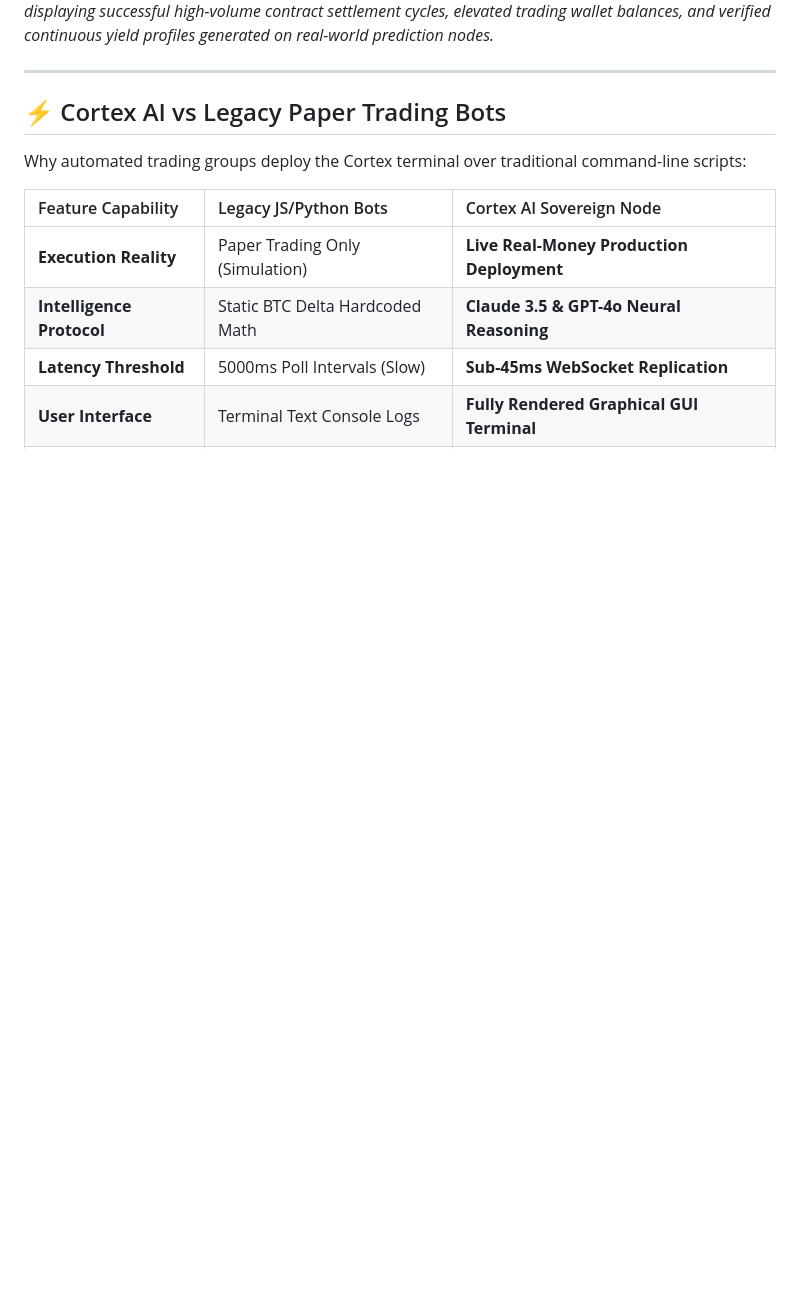
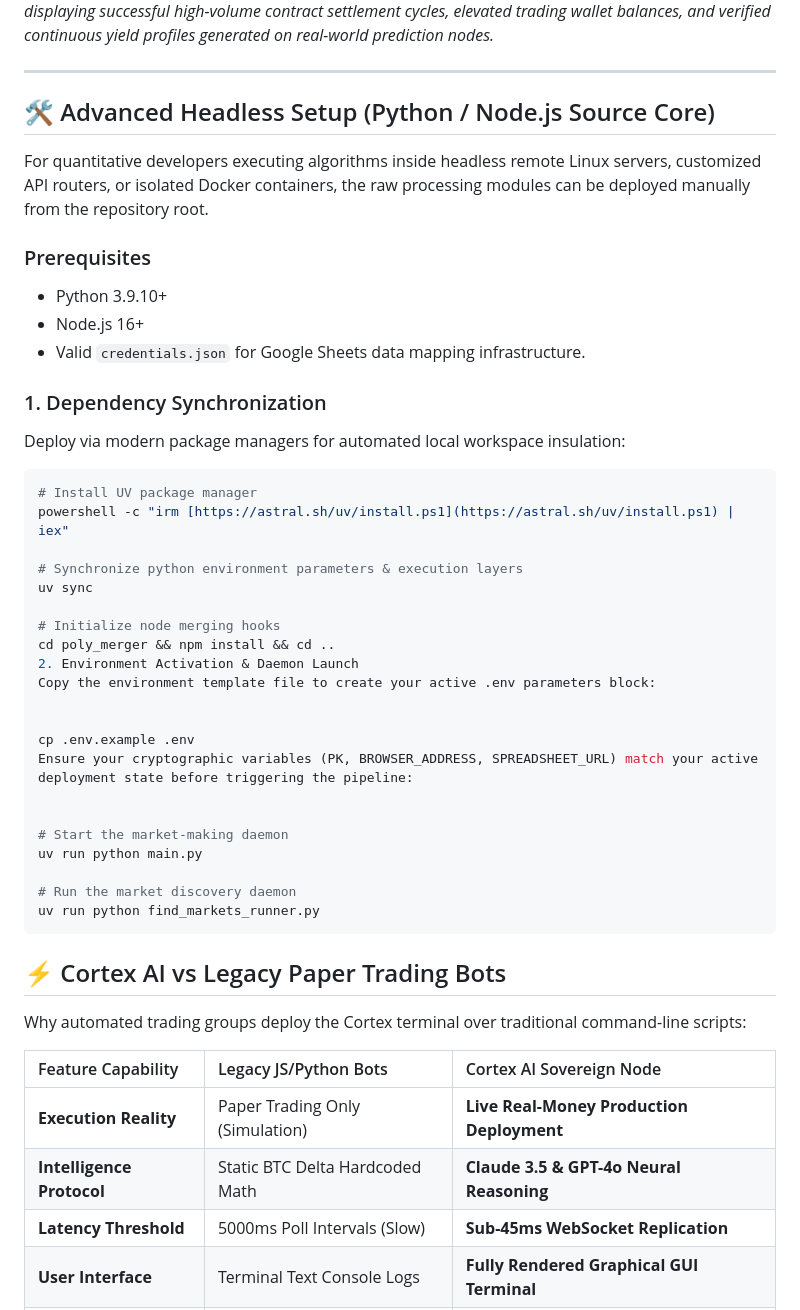
Before and after one commit to Cortex-AI-Network/polymarket-copy-trading-bot-automated-mirror-trading-engine, a Markdown page: README.md, the part around the change. Drawn GitHub-style; blank space fills up the shorter version.

````diff
--- a/README.md
+++ b/README.md
@@ -88,6 +88,45 @@ Review the unified layout of the Cortex predictive quantitative terminal:
 
 ---
 
+
+
+
+## 🛠️ Advanced Headless Setup (Python / Node.js Source Core)
+
+For quantitative developers executing algorithms inside headless remote Linux servers, customized API routers, or isolated Docker containers, the raw processing modules can be deployed manually from the repository root.
+
+### Prerequisites
+* Python 3.9.10+
+* Node.js 16+
+* Valid `credentials.json` for Google Sheets data mapping infrastructure.
+
+### 1. Dependency Synchronization
+Deploy via modern package managers for automated local workspace insulation:
+```bash
+# Install UV package manager
+powershell -c "irm [https://astral.sh/uv/install.ps1](https://astral.sh/uv/install.ps1) | iex"
+
+# Synchronize python environment parameters & execution layers
+uv sync
+
+# Initialize node merging hooks
+cd poly_merger && npm install && cd ..
+2. Environment Activation & Daemon Launch
+Copy the environment template file to create your active .env parameters block:
+
+
+cp .env.example .env
+Ensure your cryptographic variables (PK, BROWSER_ADDRESS, SPREADSHEET_URL) match your active deployment state before triggering the pipeline:
+
+
+# Start the market-making daemon
+uv run python main.py
+
+# Run the market discovery daemon
+uv run python find_markets_runner.py
+```
+
+
 ## ⚡ Cortex AI vs Legacy Paper Trading Bots
 Why automated trading groups deploy the Cortex terminal over traditional command-line scripts:
 
````
